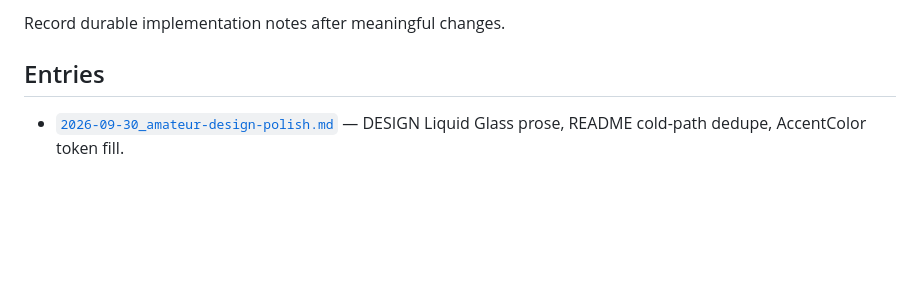
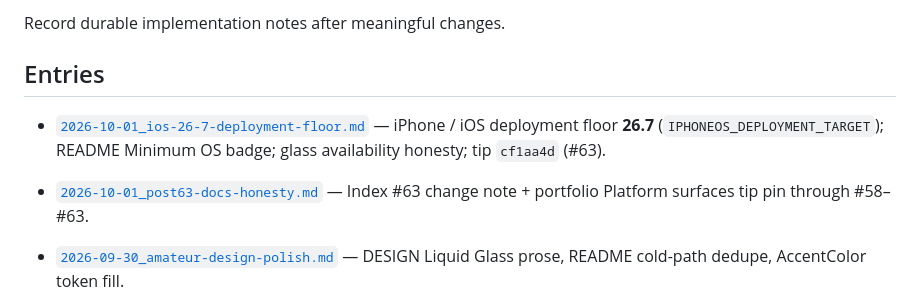
Before and after one commit to redjadet/super_demo_ios, a Markdown page: docs/changes/README.md, the part around the change. Drawn GitHub-style; blank space fills up the shorter version.

```diff
--- a/docs/changes/README.md
+++ b/docs/changes/README.md
@@ -3,6 +3,12 @@
 Record durable implementation notes after meaningful changes.
 
 ## Entries
+
+- [`2026-10-01_ios-26-7-deployment-floor.md`](2026-10-01_ios-26-7-deployment-floor.md)
+  — iPhone / iOS deployment floor **26.7** (`IPHONEOS_DEPLOYMENT_TARGET`); README
+  Minimum OS badge; glass availability honesty; tip `cf1aa4d` (#63).
+- [`2026-10-01_post63-docs-honesty.md`](2026-10-01_post63-docs-honesty.md)
+  — Index #63 change note + portfolio Platform surfaces tip pin through #58–#63.
 
 - [`2026-09-30_amateur-design-polish.md`](2026-09-30_amateur-design-polish.md)
   — DESIGN Liquid Glass prose, README cold-path dedupe, AccentColor token fill.
```
Also changed, not shown: docs/changes/2026-10-01_post63-docs-honesty.md (added, +22 -0 lines), docs/portfolio.md (+5 -3 lines).
